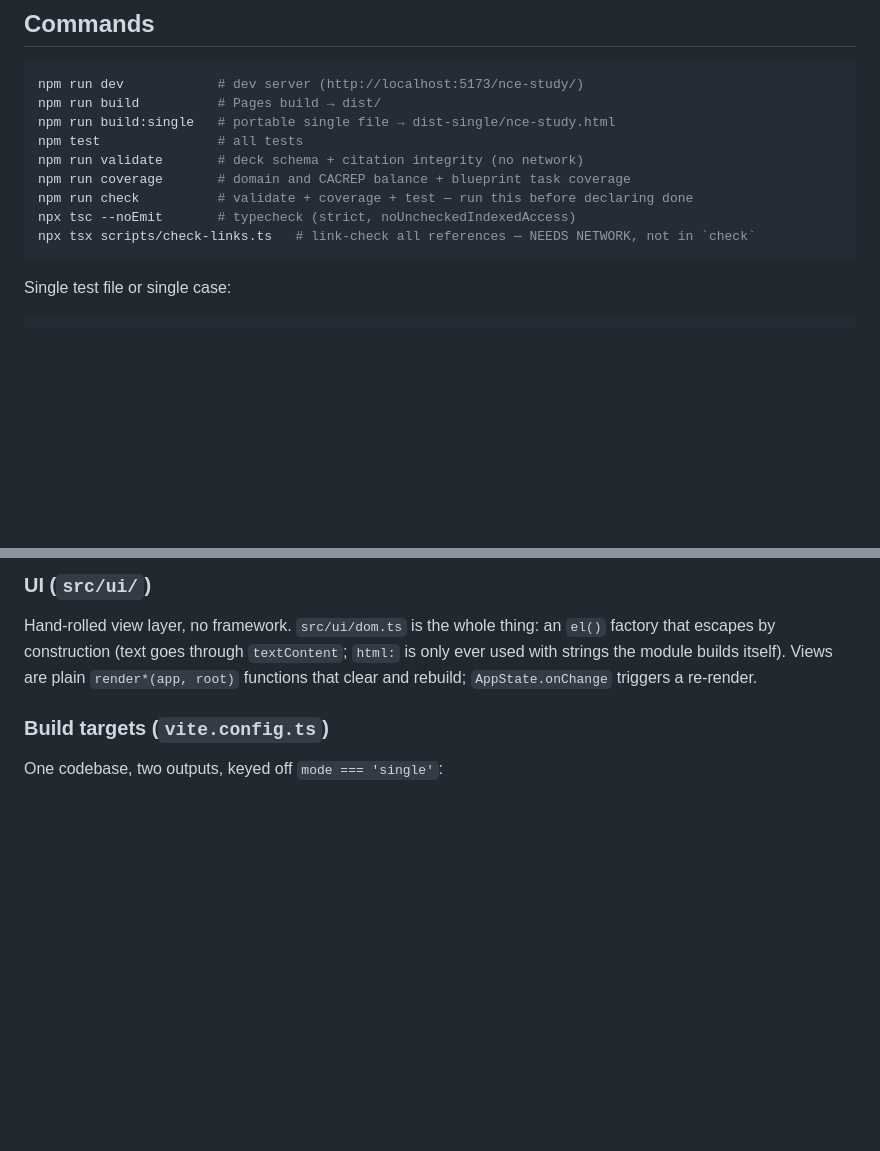
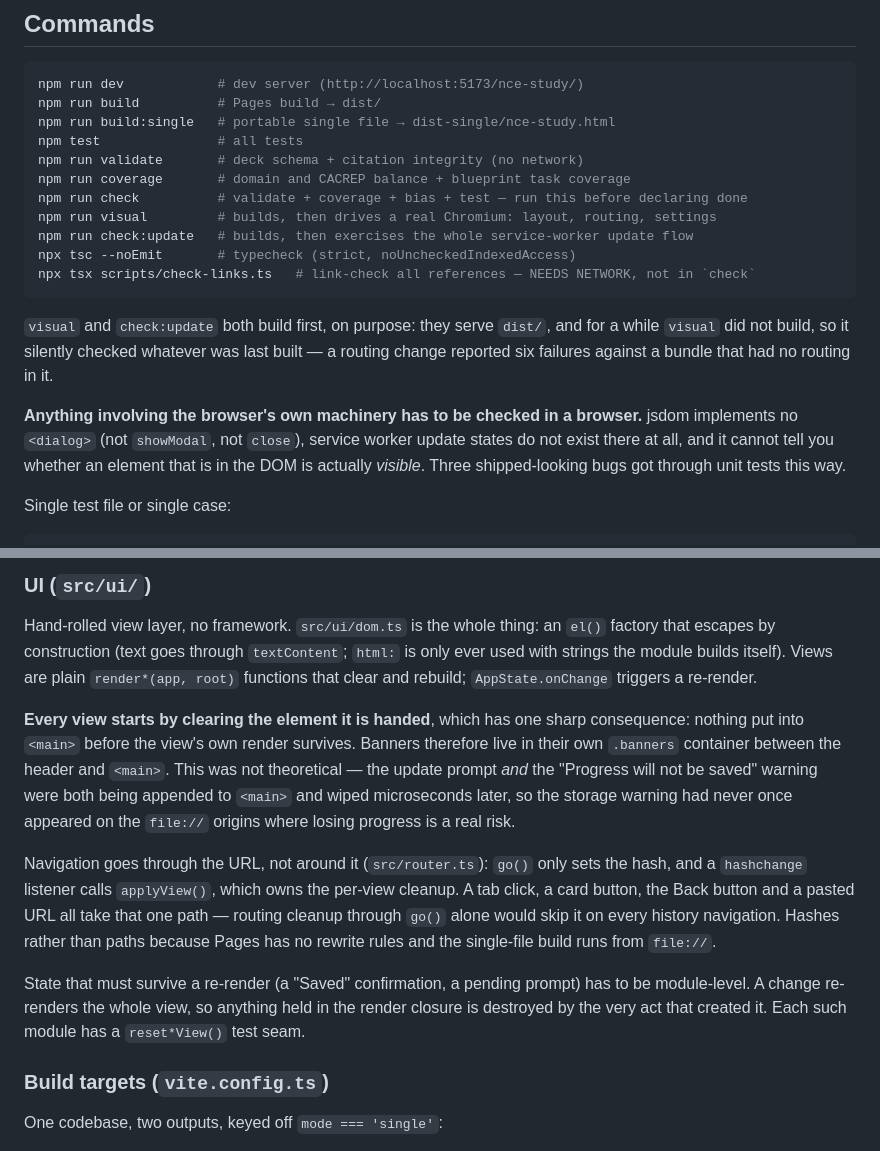
Before and after one commit to ajryan/nce-study, a Markdown page: CLAUDE.md, 2 parts joined by grey strips. GitHub-like rendering; blank space fills up the shorter version.

Commit message:
Record the browser-only failure modes in CLAUDE.md
Three bugs this session were invisible to unit tests: banners appended to
<main> and wiped by the view's own clear(), a service worker update flow
whose states jsdom does not model, and a <dialog> jsdom does not implement
at all. Documents the banner container, the URL-driven navigation path, and
why re-render-surviving state must be module-level.

Also notes that visual and check:update build first — visual did not, and
silently checked whatever was last built.

Co-Authored-By: Claude Opus 5 <noreply@anthropic.com>

````diff
--- a/CLAUDE.md
+++ b/CLAUDE.md
@@ -54,10 +54,21 @@ npm run build:single   # portable single file → dist-single/nce-study.html
 npm test               # all tests
 npm run validate       # deck schema + citation integrity (no network)
 npm run coverage       # domain and CACREP balance + blueprint task coverage
-npm run check          # validate + coverage + test — run this before declaring done
+npm run check          # validate + coverage + bias + test — run this before declaring done
+npm run visual         # builds, then drives a real Chromium: layout, routing, settings
+npm run check:update   # builds, then exercises the whole service-worker update flow
 npx tsc --noEmit       # typecheck (strict, noUncheckedIndexedAccess)
 npx tsx scripts/check-links.ts   # link-check all references — NEEDS NETWORK, not in `check`
 ```
+
+`visual` and `check:update` both build first, on purpose: they serve `dist/`, and for a
+while `visual` did not build, so it silently checked whatever was last built — a routing
+change reported six failures against a bundle that had no routing in it.
+
+**Anything involving the browser's own machinery has to be checked in a browser.** jsdom
+implements no `<dialog>` (not `showModal`, not `close`), service worker update states do not
+exist there at all, and it cannot tell you whether an element that is in the DOM is actually
+*visible*. Three shipped-looking bugs got through unit tests this way.
 
 Single test file or single case:
 
@@ -160,6 +171,23 @@ that escapes by construction (text goes through `textContent`; `html:` is only e
 with strings the module builds itself). Views are plain `render*(app, root)` functions that
 clear and rebuild; `AppState.onChange` triggers a re-render.
 
+**Every view starts by clearing the element it is handed**, which has one sharp consequence:
+nothing put into `<main>` before the view's own render survives. Banners therefore live in
+their own `.banners` container between the header and `<main>`. This was not theoretical —
+the update prompt *and* the "Progress will not be saved" warning were both being appended to
+`<main>` and wiped microseconds later, so the storage warning had never once appeared on the
+`file://` origins where losing progress is a real risk.
+
+Navigation goes through the URL, not around it (`src/router.ts`): `go()` only sets the hash,
+and a `hashchange` listener calls `applyView()`, which owns the per-view cleanup. A tab
+click, a card button, the Back button and a pasted URL all take that one path — routing
+cleanup through `go()` alone would skip it on every history navigation. Hashes rather than
+paths because Pages has no rewrite rules and the single-file build runs from `file://`.
+
+State that must survive a re-render (a "Saved" confirmation, a pending prompt) has to be
+module-level. A change re-renders the whole view, so anything held in the render closure is
+destroyed by the very act that created it. Each such module has a `reset*View()` test seam.
+
 ### Build targets (`vite.config.ts`)
 
 One codebase, two outputs, keyed off `mode === 'single'`:
````
